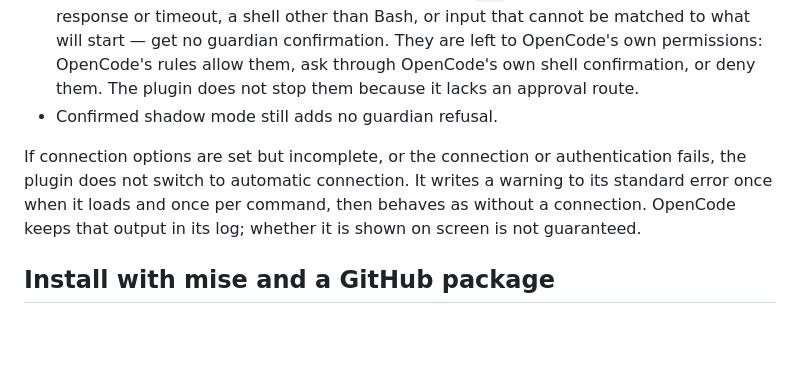
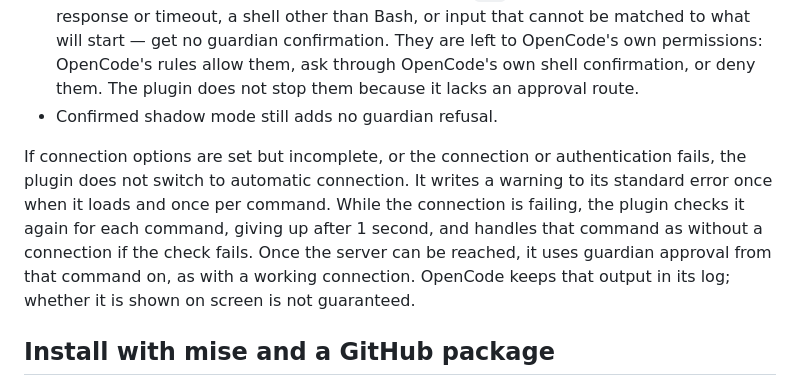
Before and after one commit to ba0918/command-guardian, a Markdown page: docs/opencode.md, the part around the change. Drawn GitHub-style; blank space fills up the shorter version.

Commit message:
docs: 失敗した明示の接続を実行ごとに確かめ直すことを案内に書く
案内は、明示した接続が失敗すると以後は接続が無いときと同じに振る舞うと
述べたままだった。失敗している間は実行ごとに最大1秒で確かめ直し、サーバー
につながればその実行からguardianの承認を使うことを書く。

```diff
--- a/docs/opencode.md
+++ b/docs/opencode.md
@@ -58,7 +58,7 @@ Without a connection, the plugin judges each command in the shell's `create.befo
 - Commands that would need a guardian approval — `ask`, a missing guardian or an invalid response or timeout, a shell other than Bash, or input that cannot be matched to what will start — get no guardian confirmation. They are left to OpenCode's own permissions: OpenCode's rules allow them, ask through OpenCode's own shell confirmation, or deny them. The plugin does not stop them because it lacks an approval route.
 - Confirmed shadow mode still adds no guardian refusal.
 
-If connection options are set but incomplete, or the connection or authentication fails, the plugin does not switch to automatic connection. It writes a warning to its standard error once when it loads and once per command, then behaves as without a connection. OpenCode keeps that output in its log; whether it is shown on screen is not guaranteed.
+If connection options are set but incomplete, or the connection or authentication fails, the plugin does not switch to automatic connection. It writes a warning to its standard error once when it loads and once per command. While the connection is failing, the plugin checks it again for each command, giving up after 1 second, and handles that command as without a connection if the check fails. Once the server can be reached, it uses guardian approval from that command on, as with a working connection. OpenCode keeps that output in its log; whether it is shown on screen is not guaranteed.
 
 ## Install with mise and a GitHub package
 
```
